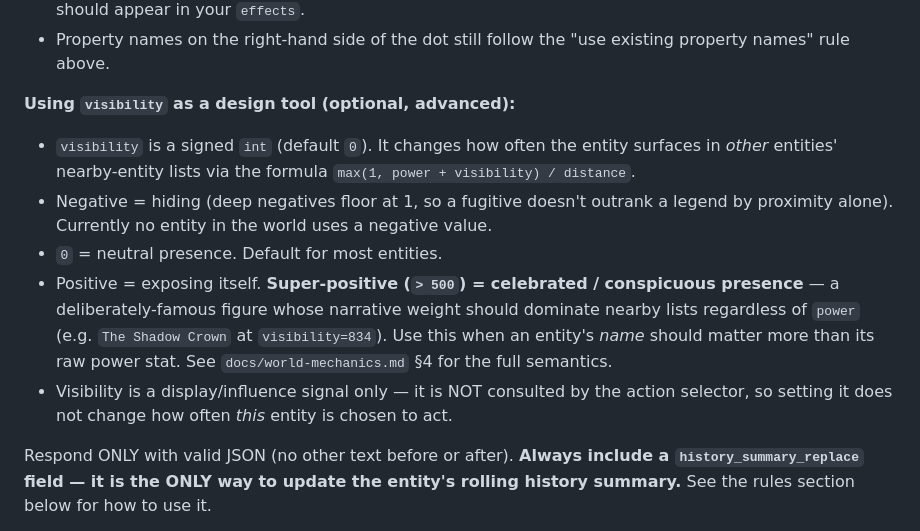
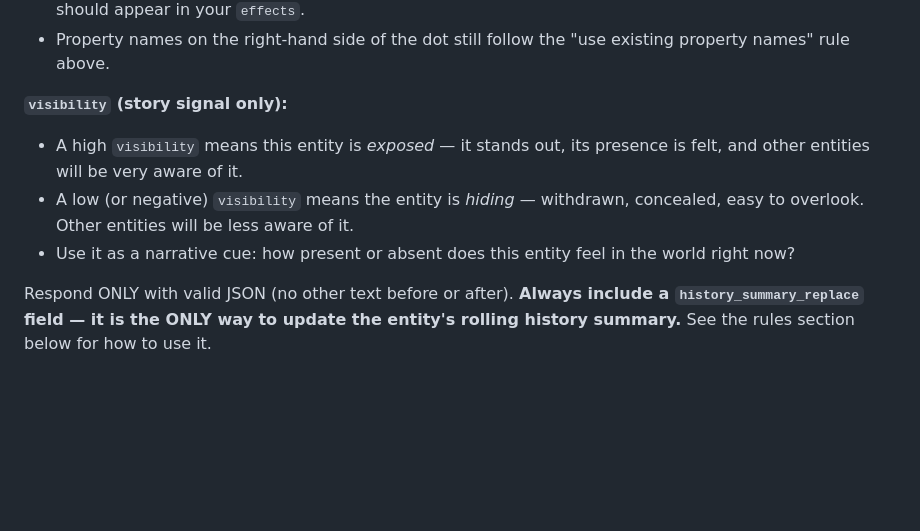
Before and after one commit to Arcurus/openworld-selena, a Markdown page: ai_templates/EntityAction.md, the part around the change. GitHub-like rendering; blank space fills up the shorter version.

Commit message:
feat(template): shorten visibility description in EntityAction prompt
Per Arcurus 2026-06-07 #openworld: the narrator LLM only needs
to know what visibility MEANS for the story, not how the
mechanic is implemented.  Replace the 6-line block (formula,
selector-not-consulted note, doc pointer) with a 4-line
narrative-cue description:

  - high = exposed / stands out / other entities aware
  - low (or negative) = hiding / withdrawn / easy to overlook
  - use as a narrative cue for how present the entity feels

What's been removed:
  - the formula 'max(1, power + visibility) / distance'
  - the floor behavior and the 'fugitive vs legend' example
  - the 'super-positive (>500) = celebrated' tier
  - the 'Shadow Crown at visibility=834' concrete example
  - the 'See docs/world-mechanics.md §4' cross-reference
  - the 'display/influence signal only, NOT consulted by the
    action selector' line (operator-facing; not the narrator's
    concern)

Token impact: -427 chars / -107 tokens per action prompt
(34,109 -> 33,682 on the Wandering Bard sample).

No code change.  The action_context_handler reads the template
from disk on every call, so the new text is live for the next
action.  The entity_action_template_json_example_is_valid_json
test (parses the JSON example block in the template) still
passes — only the prose block above the example was touched.

```diff
--- a/ai_templates/EntityAction.md
+++ b/ai_templates/EntityAction.md
@@ -45,12 +45,10 @@ If the entity already has a property (e.g. `wealth`, `power`, `morale`), use tha
 - **Emit at least one effect per entity you impact in the action** (including yourself), so each entity's history can track the ripple. If your `narrative` mentions a specific entity being affected, that entity should appear in your `effects`.
 - Property names on the right-hand side of the dot still follow the "use existing property names" rule above.
 
-**Using `visibility` as a design tool (optional, advanced):**
-- `visibility` is a signed `int` (default `0`). It changes how often the entity surfaces in *other* entities' nearby-entity lists via the formula `max(1, power + visibility) / distance`.
-- Negative = hiding (deep negatives floor at 1, so a fugitive doesn't outrank a legend by proximity alone). Currently no entity in the world uses a negative value.
-- `0` = neutral presence. Default for most entities.
-- Positive = exposing itself. **Super-positive (`> 500`) = celebrated / conspicuous presence** — a deliberately-famous figure whose narrative weight should dominate nearby lists regardless of `power` (e.g. `The Shadow Crown` at `visibility=834`). Use this when an entity's *name* should matter more than its raw power stat. See `docs/world-mechanics.md` §4 for the full semantics.
-- Visibility is a display/influence signal only — it is NOT consulted by the action selector, so setting it does not change how often *this* entity is chosen to act.
+**`visibility` (story signal only):**
+- A high `visibility` means this entity is *exposed* — it stands out, its presence is felt, and other entities will be very aware of it.
+- A low (or negative) `visibility` means the entity is *hiding* — withdrawn, concealed, easy to overlook. Other entities will be less aware of it.
+- Use it as a narrative cue: how present or absent does this entity feel in the world right now?
 
 Respond ONLY with valid JSON (no other text before or after). **Always include a `history_summary_replace` field — it is the ONLY way to update the entity's rolling history summary.** See the rules section below for how to use it.
 
```
